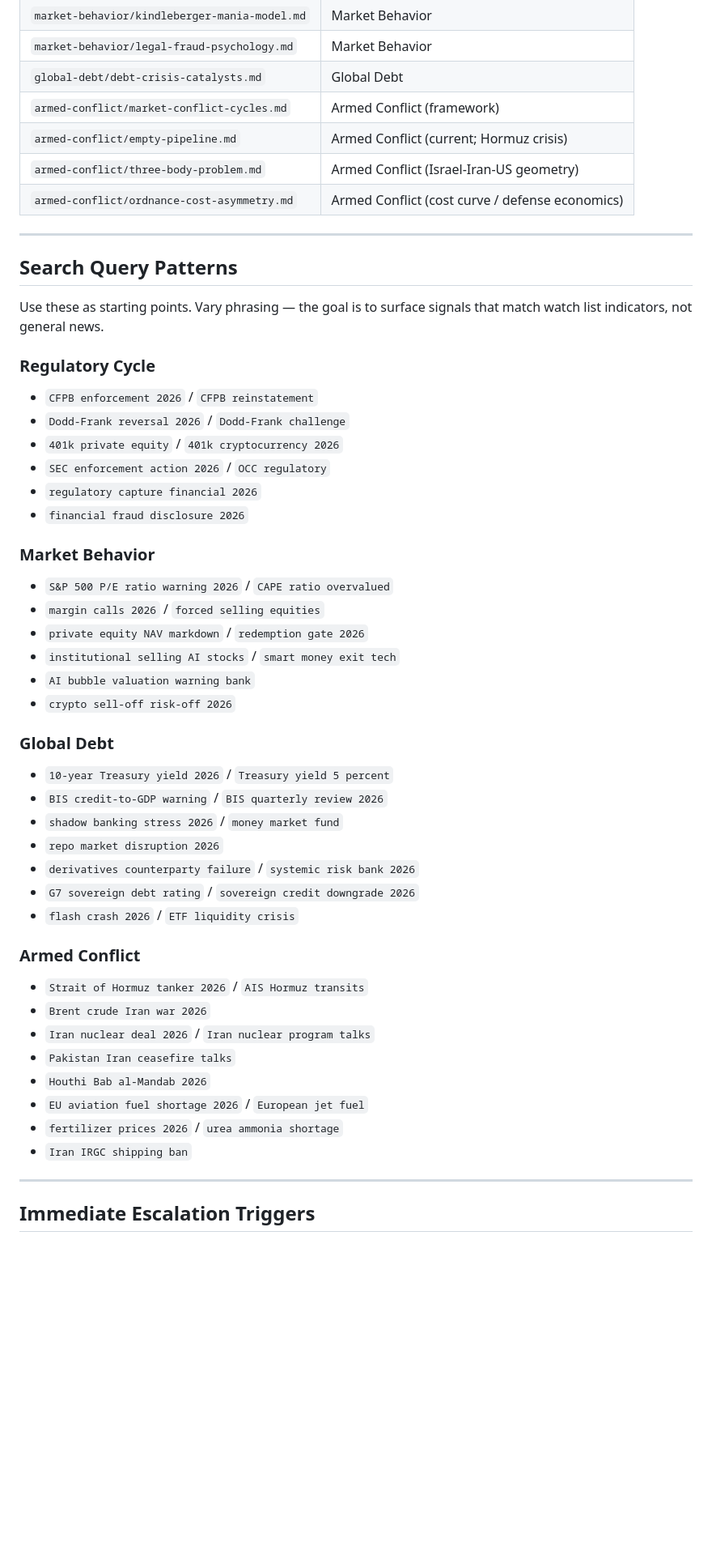
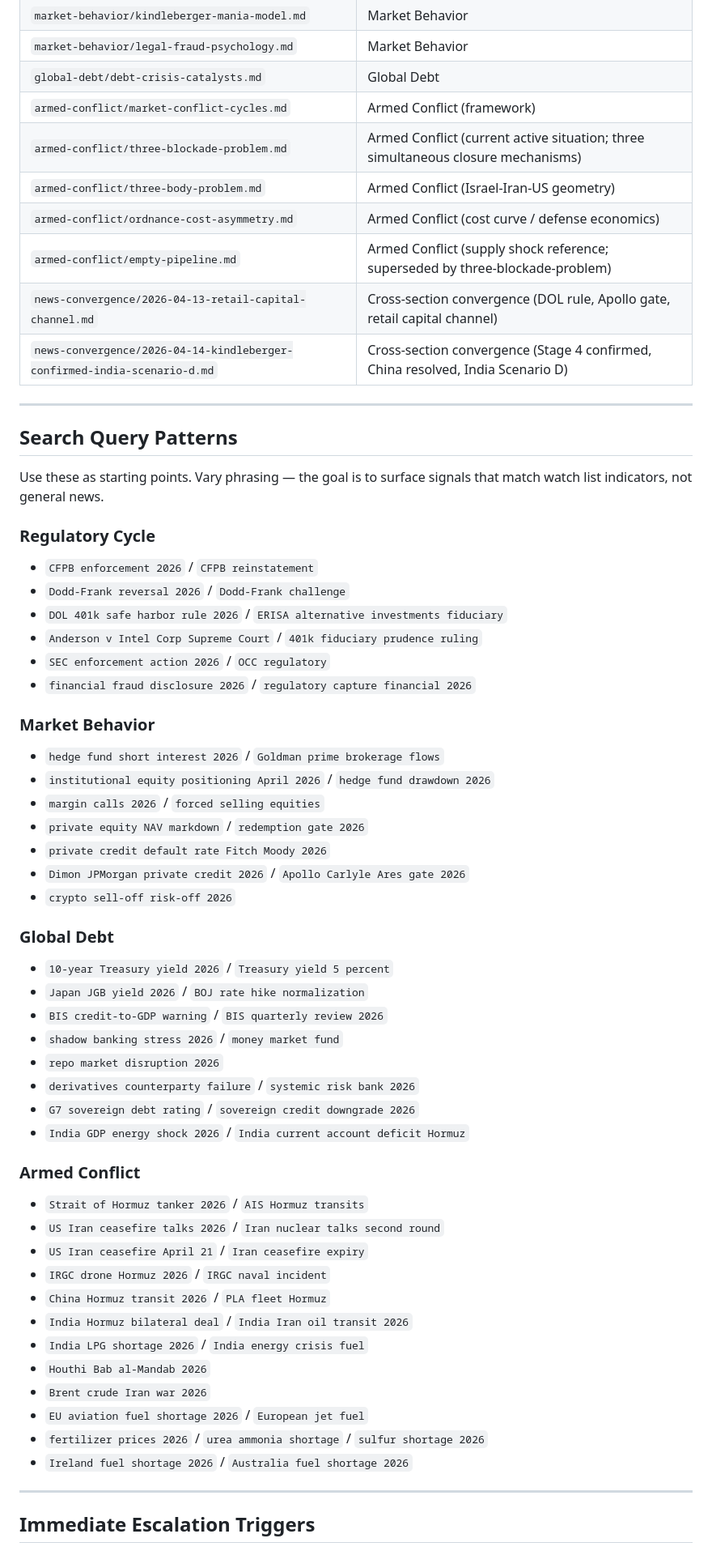
Before and after one commit to jakeYeager/grizz-cycle-watch, a Markdown page: .claude/agent-brief.md, the part around one of its changes. Shown at 81% size. GitHub-like rendering; blank space fills up the shorter version.

Commit message:
Update agent-brief.md: cycle position, context files, search queries
- Advance current cycle position table to April 14 state (Stage 4 confirmed,
  Phase 3 deepening, Scenario B/C/D probabilities, April 21 as next binary)
- Swap empty-pipeline for three-blockade-problem as primary armed conflict
  context; add both April 13/14 convergence reports to deep context files
- Refine search queries: remove noise (CAPE, AI bubble, Pakistan talks);
  add Goldman prime brokerage flows, private credit default rates, Japan JGB,
  China PLA/Hormuz, India bilateral deal/LPG crisis, IRGC drone, ceasefire
  expiry window, Anderson v Intel Corp, sulfur shortage, Ireland/Australia
  fuel shortage

Co-Authored-By: Claude Sonnet 4.6 <noreply@anthropic.com>

```diff
--- a/.claude/agent-brief.md
+++ b/.claude/agent-brief.md
@@ -60,9 +60,12 @@ Read when a signal touches that section.
 | `market-behavior/legal-fraud-psychology.md` | Market Behavior |
 | `global-debt/debt-crisis-catalysts.md` | Global Debt |
 | `armed-conflict/market-conflict-cycles.md` | Armed Conflict (framework) |
-| `armed-conflict/empty-pipeline.md` | Armed Conflict (current; Hormuz crisis) |
+| `armed-conflict/three-blockade-problem.md` | Armed Conflict (current active situation; three simultaneous closure mechanisms) |
 | `armed-conflict/three-body-problem.md` | Armed Conflict (Israel-Iran-US geometry) |
 | `armed-conflict/ordnance-cost-asymmetry.md` | Armed Conflict (cost curve / defense economics) |
+| `armed-conflict/empty-pipeline.md` | Armed Conflict (supply shock reference; superseded by three-blockade-problem) |
+| `news-convergence/2026-04-13-retail-capital-channel.md` | Cross-section convergence (DOL rule, Apollo gate, retail capital channel) |
+| `news-convergence/2026-04-14-kindleberger-confirmed-india-scenario-d.md` | Cross-section convergence (Stage 4 confirmed, China resolved, India Scenario D) |
 
 ---
 
@@ -73,37 +76,43 @@ Use these as starting points. Vary phrasing — the goal is to surface signals t
 ### Regulatory Cycle
 - `CFPB enforcement 2026` / `CFPB reinstatement`
 - `Dodd-Frank reversal 2026` / `Dodd-Frank challenge`
-- `401k private equity` / `401k cryptocurrency 2026`
+- `DOL 401k safe harbor rule 2026` / `ERISA alternative investments fiduciary`
+- `Anderson v Intel Corp Supreme Court` / `401k fiduciary prudence ruling`
 - `SEC enforcement action 2026` / `OCC regulatory`
-- `regulatory capture financial 2026`
-- `financial fraud disclosure 2026`
+- `financial fraud disclosure 2026` / `regulatory capture financial 2026`
 
 ### Market Behavior
-- `S&P 500 P/E ratio warning 2026` / `CAPE ratio overvalued`
+- `hedge fund short interest 2026` / `Goldman prime brokerage flows`
+- `institutional equity positioning April 2026` / `hedge fund drawdown 2026`
 - `margin calls 2026` / `forced selling equities`
 - `private equity NAV markdown` / `redemption gate 2026`
-- `institutional selling AI stocks` / `smart money exit tech`
-- `AI bubble valuation warning bank`
+- `private credit default rate Fitch Moody 2026`
+- `Dimon JPMorgan private credit 2026` / `Apollo Carlyle Ares gate 2026`
 - `crypto sell-off risk-off 2026`
 
 ### Global Debt
 - `10-year Treasury yield 2026` / `Treasury yield 5 percent`
+- `Japan JGB yield 2026` / `BOJ rate hike normalization`
 - `BIS credit-to-GDP warning` / `BIS quarterly review 2026`
 - `shadow banking stress 2026` / `money market fund`
 - `repo market disruption 2026`
 - `derivatives counterparty failure` / `systemic risk bank 2026`
 - `G7 sovereign debt rating` / `sovereign credit downgrade 2026`
-- `flash crash 2026` / `ETF liquidity crisis`
+- `India GDP energy shock 2026` / `India current account deficit Hormuz`
 
 ### Armed Conflict
 - `Strait of Hormuz tanker 2026` / `AIS Hormuz transits`
+- `US Iran ceasefire talks 2026` / `Iran nuclear talks second round`
+- `US Iran ceasefire April 21` / `Iran ceasefire expiry`
+- `IRGC drone Hormuz 2026` / `IRGC naval incident`
+- `China Hormuz transit 2026` / `PLA fleet Hormuz`
+- `India Hormuz bilateral deal` / `India Iran oil transit 2026`
+- `India LPG shortage 2026` / `India energy crisis fuel`
+- `Houthi Bab al-Mandab 2026`
 - `Brent crude Iran war 2026`
-- `Iran nuclear deal 2026` / `Iran nuclear program talks`
-- `Pakistan Iran ceasefire talks`
-- `Houthi Bab al-Mandab 2026`
 - `EU aviation fuel shortage 2026` / `European jet fuel`
-- `fertilizer prices 2026` / `urea ammonia shortage`
-- `Iran IRGC shipping ban`
+- `fertilizer prices 2026` / `urea ammonia shortage` / `sulfur shortage 2026`
+- `Ireland fuel shortage 2026` / `Australia fuel shortage 2026`
 
 ---
 
```
Also changed, not shown: other parts of .claude/agent-brief.md (+5 -5 lines).
